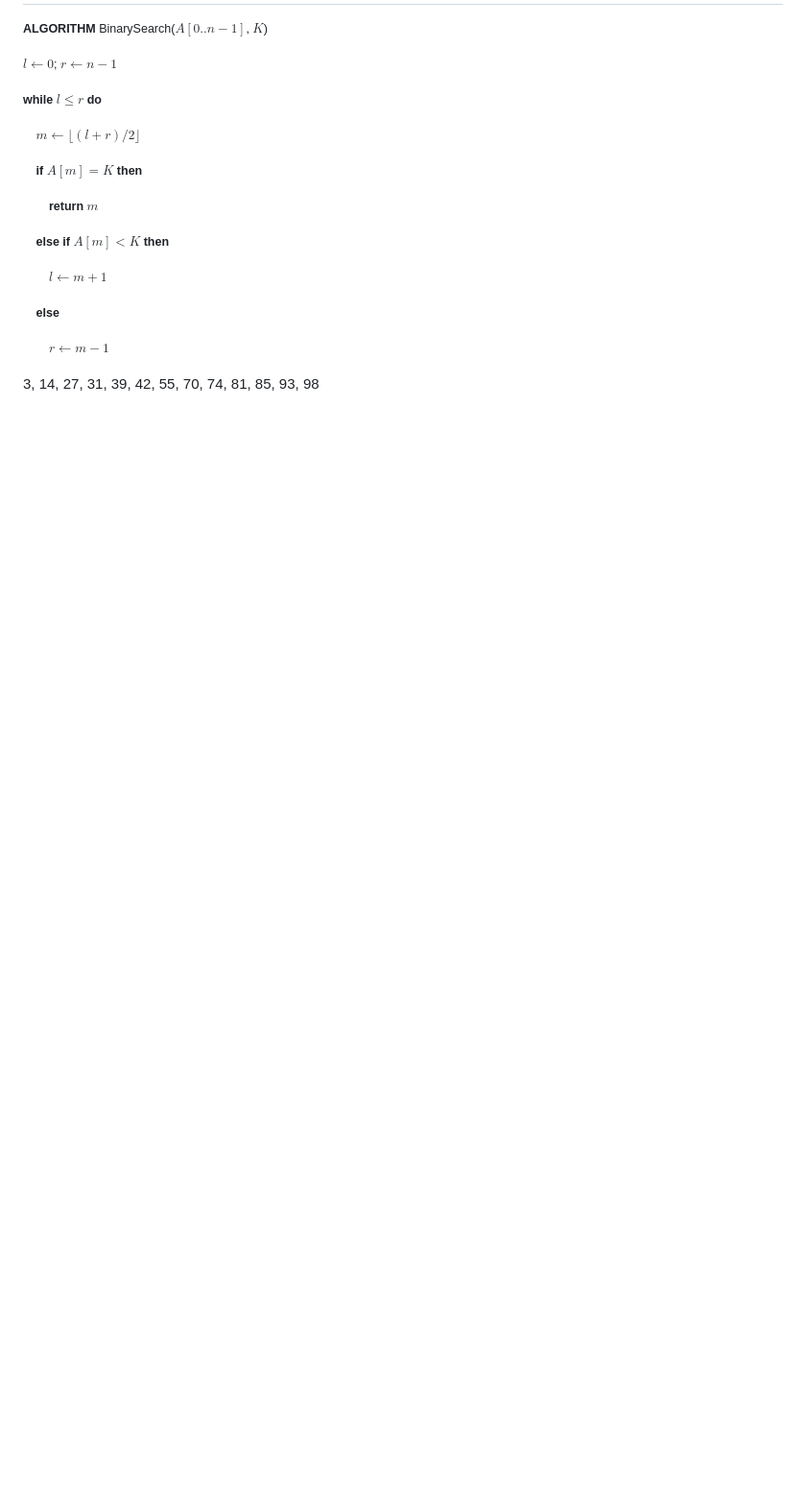
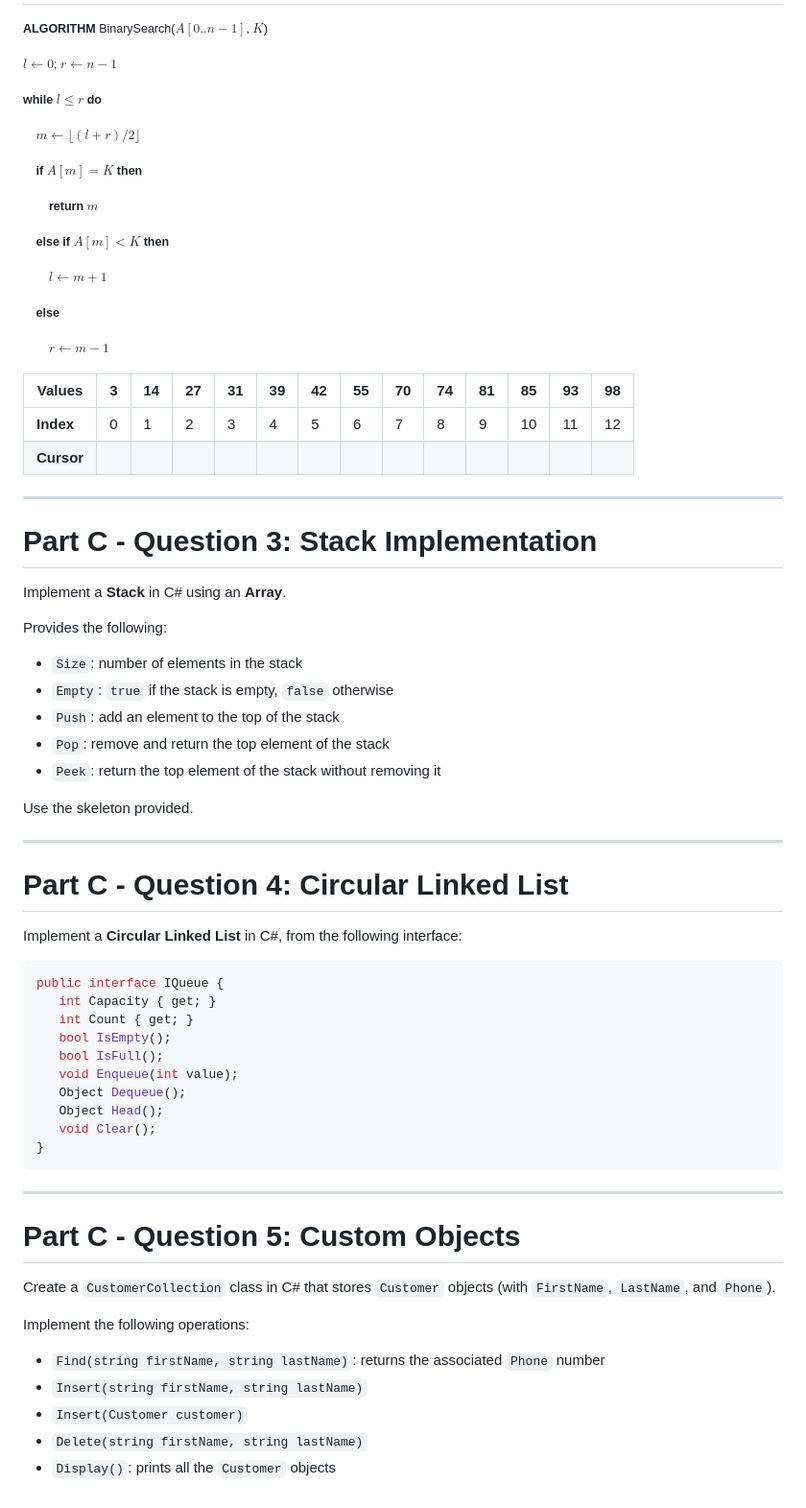
Before and after one commit to cab301/slides, a Markdown page: Tutorial_3.md, the part around the change printed below. Shown: that part at 96% size. Drawn GitHub-style; blank space fills up the shorter version.

Commit message:
Updated tutorial 3

````diff
--- a/Tutorial_3.md
+++ b/Tutorial_3.md
@@ -122,4 +123,56 @@ $\quad\quad$$r \leftarrow m-1$
 
 </small>
 
-3, 14, 27, 31, 39, 42, 55, 70, 74, 81, 85, 93, 98
+| Values     | 3                           | 14                          | 27                          | 31                          | 39                          | 42                          | 55                          | 70                          | 74                          | 81                          | 85                          | 93                          | 98                          |
+| ---------- | --------------------------- | --------------------------- | --------------------------- | --------------------------- | --------------------------- | --------------------------- | --------------------------- | --------------------------- | --------------------------- | --------------------------- | --------------------------- | --------------------------- | --------------------------- |
+| **Index** | 0                           | 1                           | 2                           | 3                           | 4                           | 5                           | 6                           | 7                           | 8                           | 9                           | 10                          | 11                          | 12                          |
+| **Cursor** | <input style="width: 15px" value="l"> | <input style="width: 15px"> | <input style="width: 15px"> | <input style="width: 15px"> | <input style="width: 15px"> | <input style="width: 15px"> | <input style="width: 15px"> | <input style="width: 15px"> | <input style="width: 15px"> | <input style="width: 15px"> | <input style="width: 15px"> | <input style="width: 15px"> | <input style="width: 15px" value="r"> |
+
+---
+
+# Part C - Question 3: Stack Implementation
+
+Implement a **Stack** in C# using an **Array**.
+
+Provides the following:
+
+- `Size`: number of elements in the stack
+- `Empty`: `true` if the stack is empty, `false` otherwise
+- `Push`: add an element to the top of the stack
+- `Pop`: remove and return the top element of the stack
+- `Peek`: return the top element of the stack without removing it
+
+Use the skeleton provided.
+
+---
+
+# Part C - Question 4: Circular Linked List
+
+Implement a **Circular Linked List** in C#, from the following interface:
+
+```csharp
+public interface IQueue {
+   int Capacity { get; }
+   int Count { get; }
+   bool IsEmpty();
+   bool IsFull();
+   void Enqueue(int value);
+   Object Dequeue();
+   Object Head();
+   void Clear();
+}
+```
+
+---
+
+# Part C - Question 5: Custom Objects
+
+Create a `CustomerCollection` class in C# that stores `Customer` objects (with `FirstName`, `LastName`, and `Phone`).
+
+Implement the following operations:
+
+- `Find(string firstName, string lastName)`: returns the associated `Phone` number
+- `Insert(string firstName, string lastName)`
+- `Insert(Customer customer)`
+- `Delete(string firstName, string lastName)`
+- `Display()`: prints all the `Customer` objects
````
Also changed, not shown: other parts of Tutorial_3.md (+12 -11 lines).
